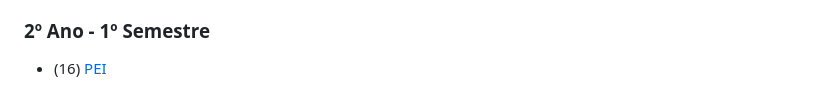
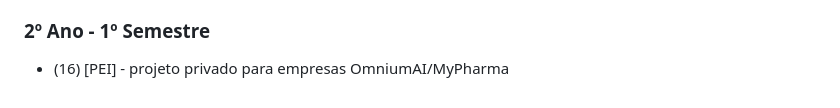
Before and after one commit to stellaechild/uminho, a Markdown page: README.md, the part around the change. Rendered like a GitHub page.

```diff
--- a/README.md
+++ b/README.md
@@ -68,4 +68,4 @@ Repositório de todos os projetos realizados no decorrer da [Licenciatura](#lice
 - (14) [PCF]()
 
 ### **2º Ano - 1º Semestre**
-- (16) [PEI]()
+- (16) [PEI] - projeto privado para empresas OmniumAI/MyPharma
```
